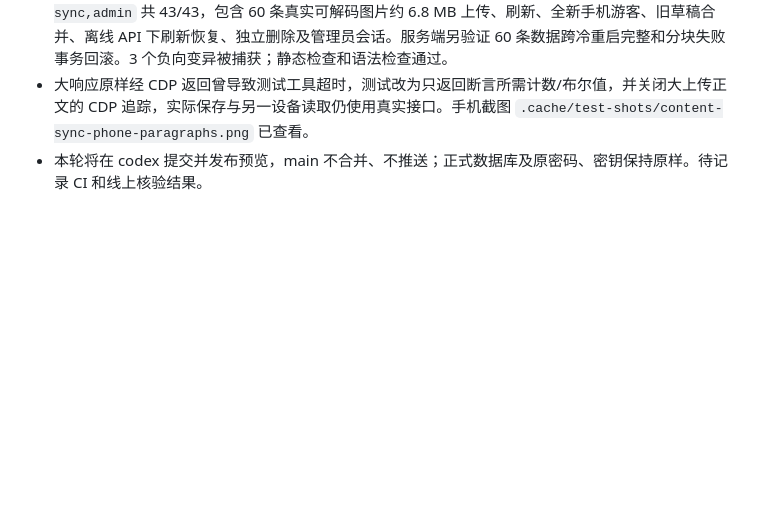
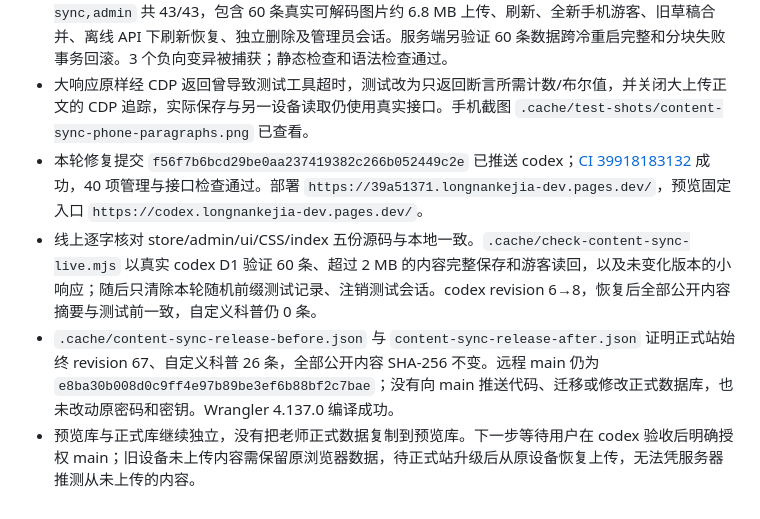
Before and after one commit to lwy9107124035/longnankejia, a Markdown page: docs/codex-admin-checkpoint.md, the part around the change. Rendered like a GitHub page; blank space fills up the shorter version.

Commit message:
docs: record verified codex content synchronization release [skip ci]

```diff
--- a/docs/codex-admin-checkpoint.md
+++ b/docs/codex-admin-checkpoint.md
@@ -94,4 +94,7 @@
 - 科普保存、知识批量入库和导入等待服务器确认；图片提示函数名错误已修复，处理图片时禁用保存，压缩后再上传。游客/后台导入卡片分类改为按内置 ID 集合判定。普通正文回车换行、空行分段，原 HTML 兼容。
 - 本地验证：Node 管理、接口、知识与模型共 80/80；浏览器 `--only=kepu-crud,content-sync,admin` 共 43/43，包含 60 条真实可解码图片约 6.8 MB 上传、刷新、全新手机游客、旧草稿合并、离线 API 下刷新恢复、独立删除及管理员会话。服务端另验证 60 条数据跨冷重启完整和分块失败事务回滚。3 个负向变异被捕获；静态检查和语法检查通过。
 - 大响应原样经 CDP 返回曾导致测试工具超时，测试改为只返回断言所需计数/布尔值，并关闭大上传正文的 CDP 追踪，实际保存与另一设备读取仍使用真实接口。手机截图 `.cache/test-shots/content-sync-phone-paragraphs.png` 已查看。
-- 本轮将在 codex 提交并发布预览，main 不合并、不推送；正式数据库及原密码、密钥保持原样。待记录 CI 和线上核验结果。
+- 本轮修复提交 `f56f7b6bcd29be0aa237419382c266b052449c2e` 已推送 codex；[CI 39918183132](https://github.com/lwy9107124035/longnankejia/actions/runs/39918183132) 成功，40 项管理与接口检查通过。部署 `https://39a51371.longnankejia-dev.pages.dev/`，预览固定入口 `https://codex.longnankejia-dev.pages.dev/`。
+- 线上逐字核对 store/admin/ui/CSS/index 五份源码与本地一致。`.cache/check-content-sync-live.mjs` 以真实 codex D1 验证 60 条、超过 2 MB 的内容完整保存和游客读回，以及未变化版本的小响应；随后只清除本轮随机前缀测试记录、注销测试会话。codex revision 6→8，恢复后全部公开内容摘要与测试前一致，自定义科普仍 0 条。
+- `.cache/content-sync-release-before.json` 与 `content-sync-release-after.json` 证明正式站始终 revision 67、自定义科普 26 条，全部公开内容 SHA-256 不变。远程 main 仍为 `e8ba30b008d0c9ff4e97b89be3ef6b88bf2c7bae`；没有向 main 推送代码、迁移或修改正式数据库，也未改动原密码和密钥。Wrangler 4.137.0 编译成功。
+- 预览库与正式库继续独立，没有把老师正式数据复制到预览库。下一步等待用户在 codex 验收后明确授权 main；旧设备未上传内容需保留原浏览器数据，待正式站升级后从原设备恢复上传，无法凭服务器推测从未上传的内容。
```
